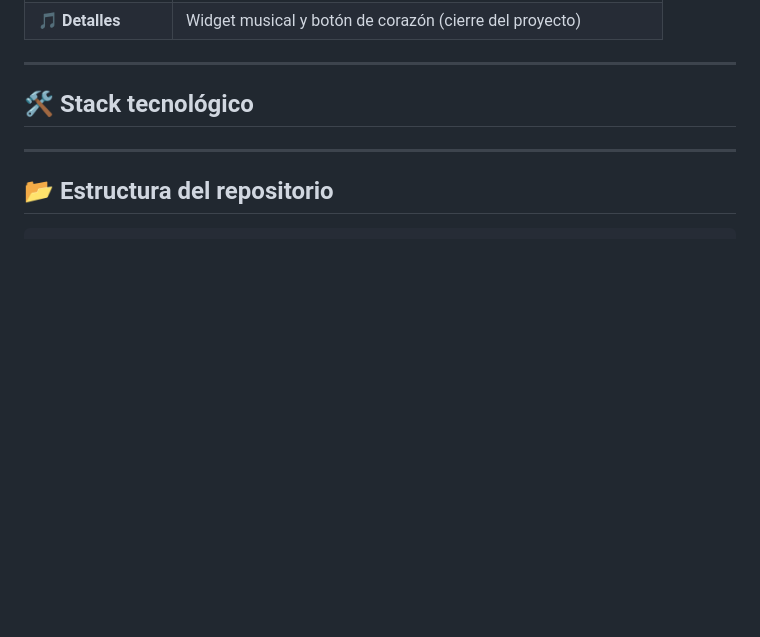
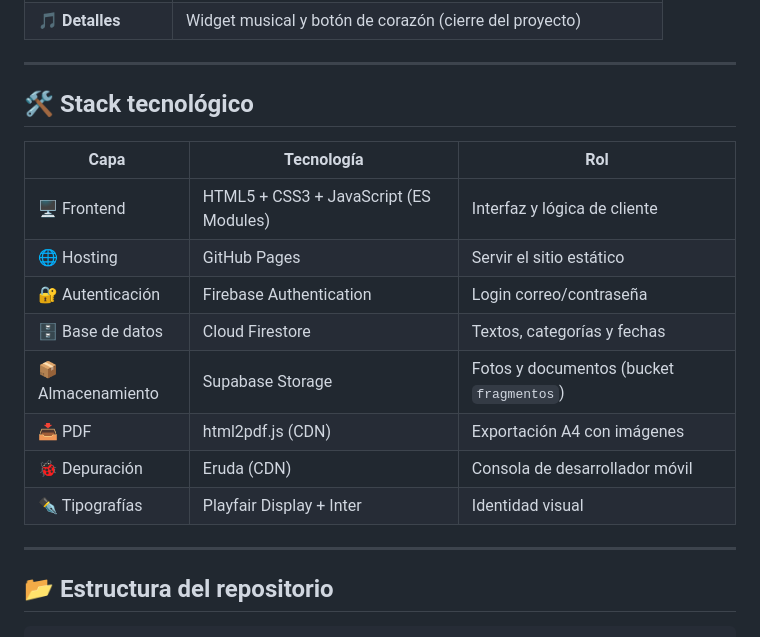
Before and after one commit to andryus0312-collab/Fragmentos-Naty, a Markdown page: README.md, the part around the change. Rendered like a GitHub page; blank space fills up the shorter version.

```diff
--- a/README.md
+++ b/README.md
@@ -68,6 +68,18 @@
 ---
 
 ## 🛠️ Stack tecnológico
+
+
+| Capa | Tecnología | Rol |
+|---|---|---|
+| 🖥️ Frontend | HTML5 + CSS3 + JavaScript (ES Modules) | Interfaz y lógica de cliente |
+| 🌐 Hosting | GitHub Pages | Servir el sitio estático |
+| 🔐 Autenticación | Firebase Authentication | Login correo/contraseña |
+| 🗄️ Base de datos | Cloud Firestore | Textos, categorías y fechas |
+| 📦 Almacenamiento | Supabase Storage | Fotos y documentos (bucket `fragmentos`) |
+| 📥 PDF | html2pdf.js (CDN) | Exportación A4 con imágenes |
+| 🐞 Depuración | Eruda (CDN) | Consola de desarrollador móvil |
+| ✒️ Tipografías | Playfair Display + Inter | Identidad visual |
 
 ---
 
```
